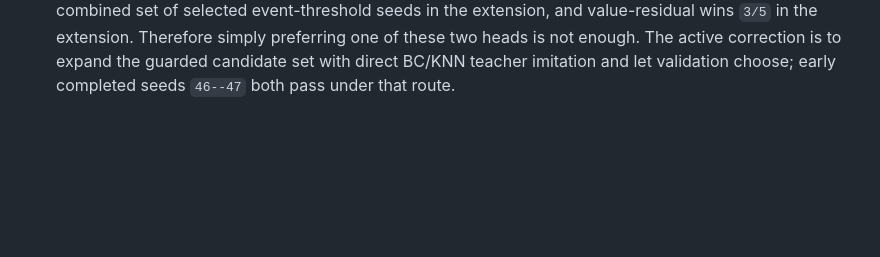
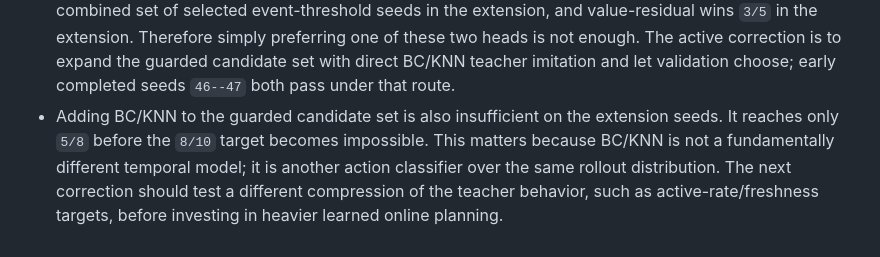
Before and after one commit to JekYUlll/microclimate_demo, a Markdown page: v1/findings.md, the part around the change. Rendered like a GitHub page; blank space fills up the shorter version.

Commit message:
Record teacher-rate correction pivot

```diff
--- a/v1/findings.md
+++ b/v1/findings.md
@@ -436,3 +436,10 @@
   correction is to expand the guarded candidate set with direct BC/KNN teacher
   imitation and let validation choose; early completed seeds `46--47` both
   pass under that route.
+- Adding BC/KNN to the guarded candidate set is also insufficient on the
+  extension seeds. It reaches only `5/8` before the `8/10` target becomes
+  impossible. This matters because BC/KNN is not a fundamentally different
+  temporal model; it is another action classifier over the same rollout
+  distribution. The next correction should test a different compression of the
+  teacher behavior, such as active-rate/freshness targets, before investing in
+  heavier learned online planning.
```
Also changed, not shown: v1/task_plan.md (+4 -0 lines).
